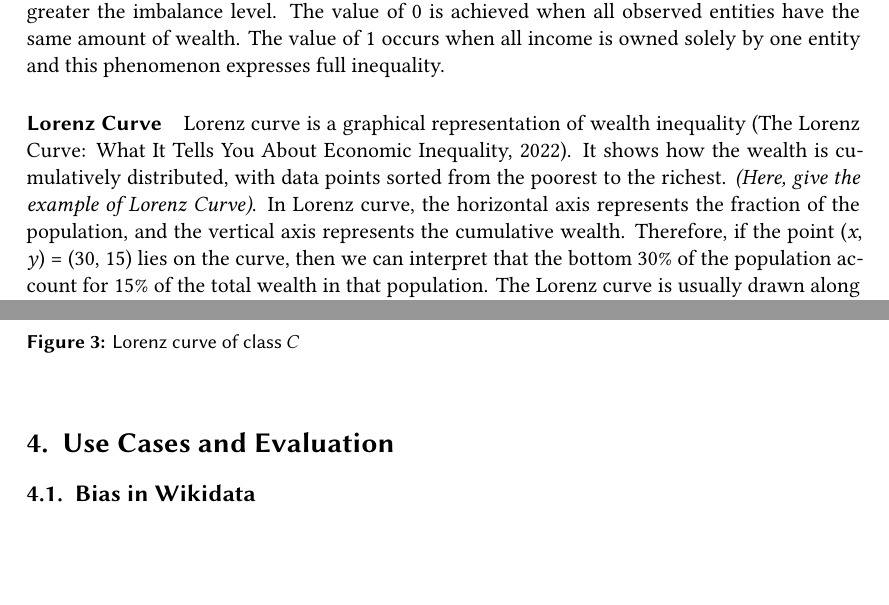
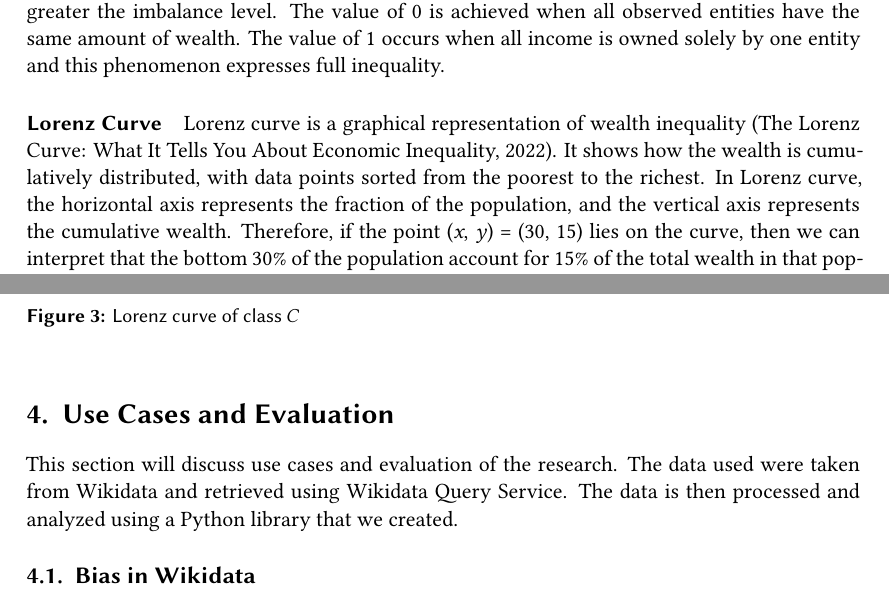
Before and after one commit to nurulputri/paper-knowledge-wealth-framework, a LaTeX document (main.tex, which reads chapters/3 - analytics framework/32 - insight model.tex, chapters/4 - use case/4 - use case master.tex): two parts of pages 6 and 7 of 18, joined at a grey line, cut so that both start at the same text, the shorter picture padded with empty space. Compiled offline with XeLaTeX; a LaTeX package or settings file that is missing is left out.

Commit message:
mention the data comes from Wikidata, processed using python library

```diff
--- a/chapters/3 - analytics framework/32 - insight model.tex
+++ b/chapters/3 - analytics framework/32 - insight model.tex
@@ -25,4 +25,4 @@ For another another example, let's say we have another array of 10 entities \(z
 The Gini coefficient has a value between \(0\) and \(1\). The higher the coefficient value, the greater the imbalance level. The value of 0 is achieved when all observed entities have the same amount of wealth. The value of 1 occurs when all income is owned solely by one entity and this phenomenon expresses full inequality.
 
 
-\paragraph{Lorenz Curve} Lorenz curve is a graphical representation of wealth inequality (The Lorenz Curve: What It Tells You About Economic Inequality, 2022). It shows how the wealth is cumulatively distributed, with data points sorted from the poorest to the richest. \textit{(Here, give the example of Lorenz Curve)}. In Lorenz curve, the horizontal axis represents the fraction of the population, and the vertical axis represents the cumulative wealth. Therefore, if the point (\textit{x}, \textit{y}) = (30, 15) lies on the curve, then we can interpret that the bottom 30\% of the population account for 15\% of the total wealth in that population. The Lorenz curve is usually drawn along with a straight diagonal line with a slope of 1. This straight line represents perfect equality in wealth distribution, i.e., each individual in the observed population has equal wealth. The Lorenz curve itself is drawn below the straight line. The ratio of the area between the Lorenz curve and the straight line of perfect equality to the triangular area below the straight line, is the Gini coefficient.
+\paragraph{Lorenz Curve} Lorenz curve is a graphical representation of wealth inequality (The Lorenz Curve: What It Tells You About Economic Inequality, 2022). It shows how the wealth is cumulatively distributed, with data points sorted from the poorest to the richest. In Lorenz curve, the horizontal axis represents the fraction of the population, and the vertical axis represents the cumulative wealth. Therefore, if the point (\textit{x}, \textit{y}) = (30, 15) lies on the curve, then we can interpret that the bottom 30\% of the population account for 15\% of the total wealth in that population. The Lorenz curve is usually drawn along with a straight diagonal line with a slope of 1. This straight line represents perfect equality in wealth distribution, i.e., each individual in the observed population has equal wealth. The Lorenz curve itself is drawn below the straight line. The ratio of the area between the Lorenz curve and the straight line of perfect equality to the triangular area below the straight line, is the Gini coefficient.
--- a/chapters/4 - use case/4 - use case master.tex
+++ b/chapters/4 - use case/4 - use case master.tex
@@ -1,4 +1,6 @@
 \section{Use Cases and Evaluation}
+
+This section will discuss use cases and evaluation of the research. The data used were taken from Wikidata and retrieved using Wikidata Query Service. The data is then processed and analyzed using a Python library that we created.
 
 \input{chapters/4 - use case/41 - bias/41 - bias master.tex}
 \input{chapters/4 - use case/42 - gini/42 - gini master.tex}
```
Also changed, not shown: main.pdf, 5 other files.
